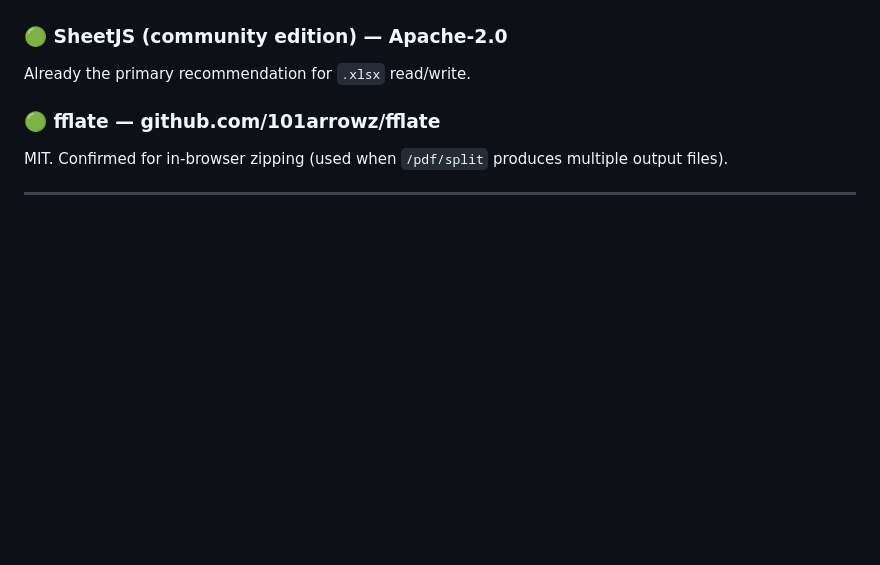
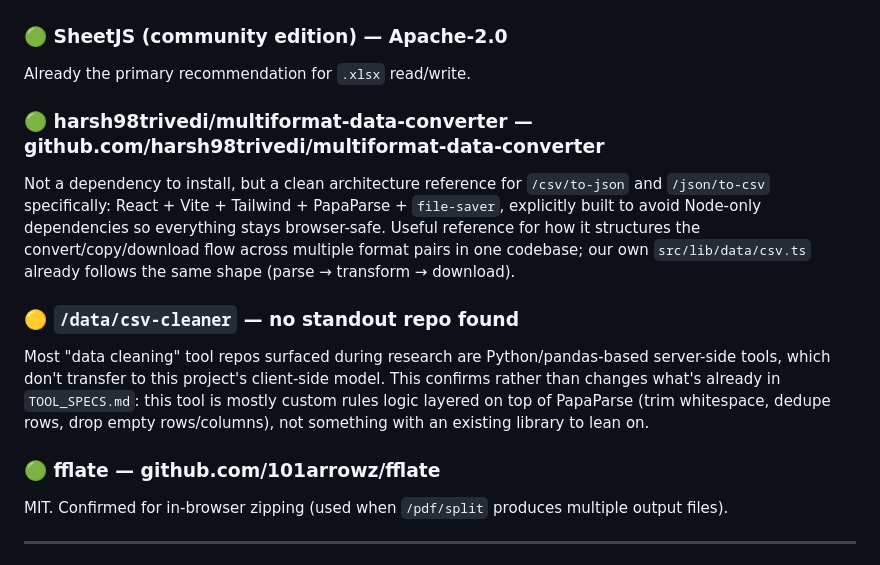
Before and after one commit to CodeCreatorManMike/Kit-Bin, a Markdown page: docs/OPEN_SOURCE_REPOS.md, the part around one of its changes. Rendered like a GitHub page; blank space fills up the shorter version.

```diff
--- a/docs/OPEN_SOURCE_REPOS.md
+++ b/docs/OPEN_SOURCE_REPOS.md
@@ -115,6 +161,20 @@ MIT. Already the primary recommendation for CSV parsing.
 
 ### 🟢 SheetJS (community edition) — Apache-2.0
 Already the primary recommendation for `.xlsx` read/write.
+
+### 🟢 harsh98trivedi/multiformat-data-converter — github.com/harsh98trivedi/multiformat-data-converter
+Not a dependency to install, but a clean architecture reference for `/csv/to-json` and
+`/json/to-csv` specifically: React + Vite + Tailwind + PapaParse + `file-saver`, explicitly
+built to avoid Node-only dependencies so everything stays browser-safe. Useful reference for how
+it structures the convert/copy/download flow across multiple format pairs in one codebase; our
+own `src/lib/data/csv.ts` already follows the same shape (parse → transform → download).
+
+### 🟡 `/data/csv-cleaner` — no standout repo found
+Most "data cleaning" tool repos surfaced during research are Python/pandas-based server-side
+tools, which don't transfer to this project's client-side model. This confirms rather than
+changes what's already in `TOOL_SPECS.md`: this tool is mostly custom rules logic layered on
+top of PapaParse (trim whitespace, dedupe rows, drop empty rows/columns), not something with an
+existing library to lean on.
 
 ### 🟢 fflate — github.com/101arrowz/fflate
 MIT. Confirmed for in-browser zipping (used when `/pdf/split` produces multiple output files).
```
Also changed, not shown: other parts of docs/OPEN_SOURCE_REPOS.md (+49 -3 lines), docs/LICENSING.md (+3 -2 lines), docs/TOOL_SPECS.md (+10 -4 lines).
